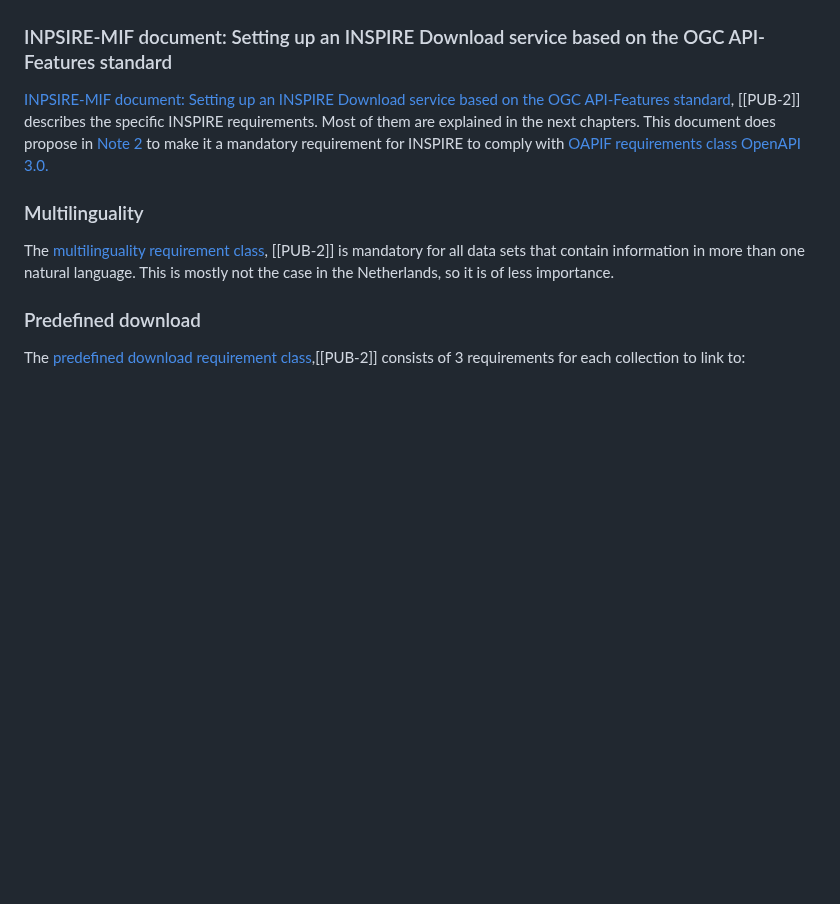
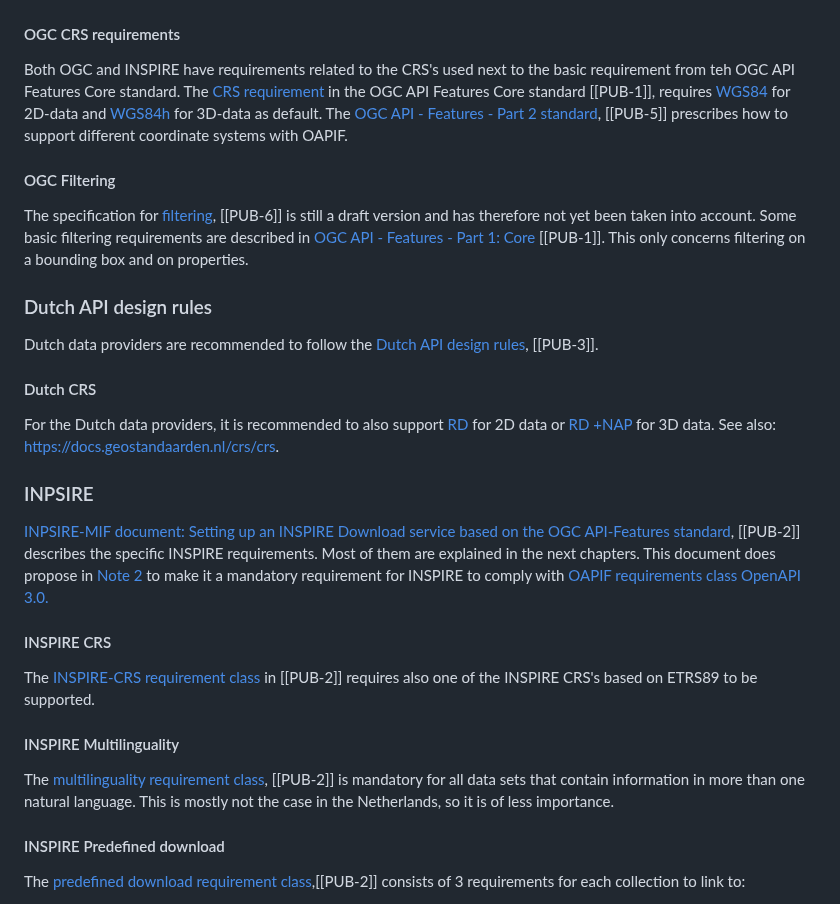
Before and after one commit to Geonovum/ogc-api-features-guideline, a Markdown page: Requirements.md, the part around one of its changes. GitHub-like rendering; blank space fills up the shorter version.

```diff
--- a/Requirements.md
+++ b/Requirements.md
@@ -33,16 +41,40 @@ There is a INSPIRE validation on the OGC standards for OAPIF available. It test
 &nbsp;&nbsp;![INSPIRE Validator](media/INSPIRE_validator_OAPIF.png "Validation on the OGC standards for OAPIF")
 
-### INPSIRE-MIF document: Setting up an INSPIRE Download service based on the OGC API-Features standard
+#### OGC CRS requirements
+
+Both OGC and INSPIRE have requirements related to the CRS's used next to the basic requirement from teh OGC API Features Core standard.
+The [CRS requirement](https://docs.opengeospatial.org/is/17-069r4/17-069r4.html#_coordinate_reference_systems) in the OGC API Features Core standard [[PUB-1]], requires [WGS84](http://www.opengis.net/def/crs/OGC/1.3/CRS84) for 2D-data and [WGS84h](http://www.opengis.net/def/crs/OGC/0/CRS84h) for 3D-data as default.
+The [OGC API - Features - Part 2 standard](http://docs.opengeospatial.org/is/18-058r1/18-058r1.html), [[PUB-5]] prescribes how to support different coordinate systems with OAPIF.
+
+#### OGC Filtering
+
+The specification for [filtering](https://docs.ogc.org/DRAFTS/19-079r1.html), [[PUB-6]] is still a draft version and has therefore not yet been taken into account.
+Some basic filtering requirements are described in [OGC API - Features - Part 1: Core](http://docs.opengeospatial.org/is/17-069r4/17-069r4.html#_items_) [[PUB-1]].
+This only concerns filtering on a bounding box and on properties.
+
+### Dutch API design rules
+
+Dutch data providers are recommended to follow the [Dutch API design rules](https://www.geonovum.nl/over-geonovum/actueel/rest-api-design-rules-op-pas-toe-leg-uit-lijst), [[PUB-3]].
+
+#### Dutch CRS
+
+For the Dutch data providers, it is recommended to also support [RD](https://www.opengis.net/def/crs/EPSG/0/28992) for 2D data or [RD +NAP](https://www.opengis.net/def/crs/EPSG/0/7415) for 3D data. See also: https://docs.geostandaarden.nl/crs/crs.
+
+### INPSIRE
 
 [INPSIRE-MIF document: Setting up an INSPIRE Download service based on the OGC API-Features standard](https://github.com/INSPIRE-MIF/gp-ogc-api-features/blob/master/spec/oapif-inspire-download.md), [[PUB-2]] describes the specific INSPIRE requirements.
 Most of them are explained in the next chapters.
 This document does propose in [Note 2](https://github.com/INSPIRE-MIF/gp-ogc-api-features/blob/master/spec/oapif-inspire-download.md#81-requirements-class-inspire-pre-defined-data-set-download-oapif--) to make it a mandatory requirement for INSPIRE to comply with [OAPIF requirements class OpenAPI 3.0.](http://docs.opengeospatial.org/is/17-069r4/17-069r4.html#rc_oas30)
 
-### Multilinguality
+#### INSPIRE CRS
+
+The [INSPIRE-CRS requirement class](https://github.com/INSPIRE-MIF/gp-ogc-api-features/blob/master/spec/oapif-inspire-download.md#req-crs) in [[PUB-2]] requires also one of the INSPIRE CRS's based on ETRS89 to be supported.
+
+#### INSPIRE Multilinguality
 
 The [multilinguality requirement class](https://github.com/INSPIRE-MIF/gp-ogc-api-features/blob/master/spec/oapif-inspire-download.md#82-requirements-class-inspire-multilinguality-), [[PUB-2]] is mandatory for all data sets that contain information in more than one natural language.
 This is mostly not the case in the Netherlands, so it is of less importance.
 
-### Predefined download
+#### INSPIRE Predefined download
 
 The [predefined download requirement class](https://github.com/INSPIRE-MIF/gp-ogc-api-features/blob/master/spec/oapif-inspire-download.md#req-pre-defined),[[PUB-2]] consists of 3 requirements for each collection to link to:
```
Also changed, not shown: other parts of Requirements.md (+33 -49 lines).
